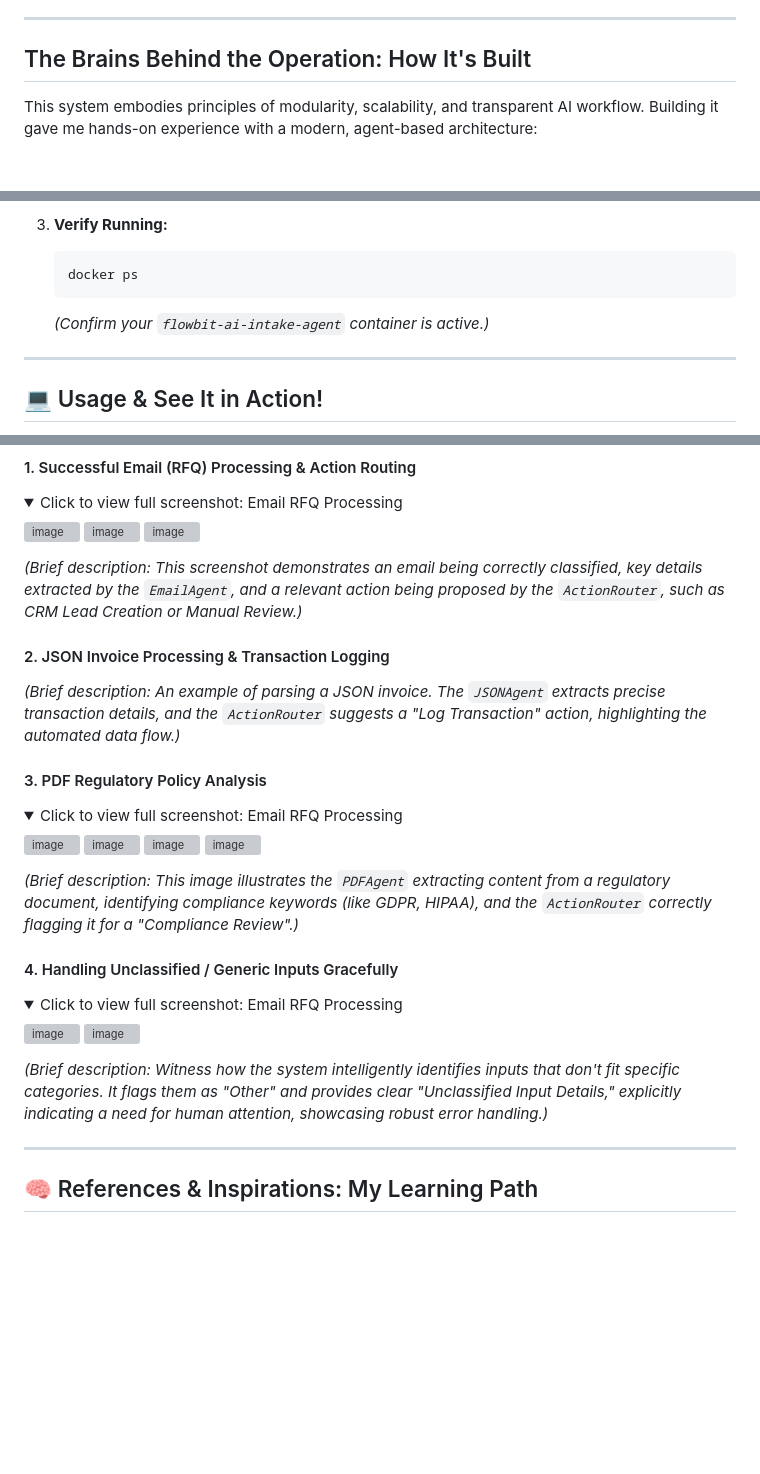
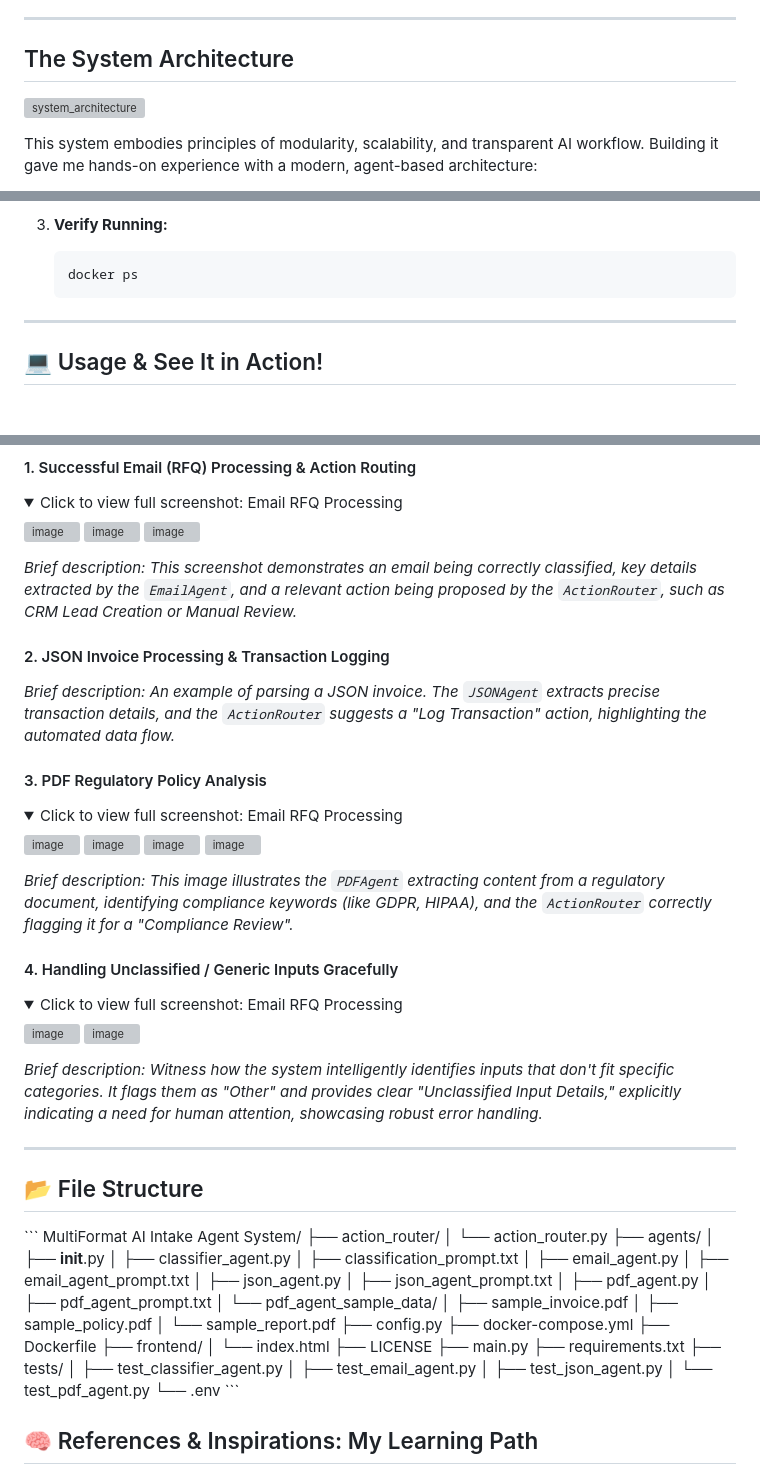
Before and after one commit to rprakashdass/multiformat-ai-intake-system, a Markdown page: README.md, 3 parts joined by grey strips. Drawn GitHub-style; folded sections open; blank space fills up the shorter version; grey boxes are pictures that could not be loaded.

````diff
--- a/README.md
+++ b/README.md
@@ -30,7 +30,9 @@ The **Flowbit AI Intake Agent System** is my answer to this challenge. It's an i
 
 -----
 
-## The Brains Behind the Operation: How It's Built
+## The System Architecture
+
+![system_architecture](https://github.com/user-attachments/assets/635b6f42-3a21-4e01-891e-b1fc60feba3a)
 
 This system embodies principles of modularity, scalability, and transparent AI workflow. Building it gave me hands-on experience with a modern, agent-based architecture:
 
@@ -92,8 +94,6 @@ This project is a testament to my ability to quickly grasp new technologies, app
     ```bash
     docker ps
     ```
-
-    *(Confirm your `flowbit-ai-intake-agent` container is active.)*
 
 -----
 
@@ -265,11 +265,11 @@ Here are some visual demonstrations of the system's robust processing and detail
   ![image](https://github.com/user-attachments/assets/b792cc97-0ee3-4cc1-9144-d12d124abd77)
 </details>
 
-*(Brief description: This screenshot demonstrates an email being correctly classified, key details extracted by the `EmailAgent`, and a relevant action being proposed by the `ActionRouter`, such as CRM Lead Creation or Manual Review.)*
+*Brief description: This screenshot demonstrates an email being correctly classified, key details extracted by the `EmailAgent`, and a relevant action being proposed by the `ActionRouter`, such as CRM Lead Creation or Manual Review.*
 
 #### 2\. JSON Invoice Processing & Transaction Logging
 
-*(Brief description: An example of parsing a JSON invoice. The `JSONAgent` extracts precise transaction details, and the `ActionRouter` suggests a "Log Transaction" action, highlighting the automated data flow.)*
+*Brief description: An example of parsing a JSON invoice. The `JSONAgent` extracts precise transaction details, and the `ActionRouter` suggests a "Log Transaction" action, highlighting the automated data flow.*
 
 #### 3\. PDF Regulatory Policy Analysis
 
@@ -282,7 +282,7 @@ Here are some visual demonstrations of the system's robust processing and detail
 ![image](https://github.com/user-attachments/assets/ff2e4f9b-73cd-41e8-8b94-dbc5dca5aa93)
 </details>
 
-*(Brief description: This image illustrates the `PDFAgent` extracting content from a regulatory document, identifying compliance keywords (like GDPR, HIPAA), and the `ActionRouter` correctly flagging it for a "Compliance Review".)*
+*Brief description: This image illustrates the `PDFAgent` extracting content from a regulatory document, identifying compliance keywords (like GDPR, HIPAA), and the `ActionRouter` correctly flagging it for a "Compliance Review".*
 
 #### 4\. Handling Unclassified / Generic Inputs Gracefully
 
@@ -293,9 +293,45 @@ Here are some visual demonstrations of the system's robust processing and detail
 ![image](https://github.com/user-attachments/assets/fcba7725-d92f-4ec8-aefb-7cc426de133e)
 </details>
 
-*(Brief description: Witness how the system intelligently identifies inputs that don't fit specific categories. It flags them as "Other" and provides clear "Unclassified Input Details," explicitly indicating a need for human attention, showcasing robust error handling.)*
+*Brief description: Witness how the system intelligently identifies inputs that don't fit specific categories. It flags them as "Other" and provides clear "Unclassified Input Details," explicitly indicating a need for human attention, showcasing robust error handling.*
 
 -----
+
+## 📂 File Structure
+
+\`\`\`
+MultiFormat AI Intake Agent System/
+├── action\_router/
+│   └── action\_router.py
+├── agents/
+│   ├── **init**.py
+│   ├── classifier\_agent.py
+│   ├── classification\_prompt.txt
+│   ├── email\_agent.py
+│   ├── email\_agent\_prompt.txt
+│   ├── json\_agent.py
+│   ├── json\_agent\_prompt.txt
+│   ├── pdf\_agent.py
+│   ├── pdf\_agent\_prompt.txt
+│   └── pdf\_agent\_sample\_data/
+│       ├── sample\_invoice.pdf
+│       ├── sample\_policy.pdf
+│       └── sample\_report.pdf
+├── config.py
+├── docker-compose.yml
+├── Dockerfile
+├── frontend/
+│   └── index.html
+├── LICENSE
+├── main.py
+├── requirements.txt
+├── tests/
+│   ├── test\_classifier\_agent.py
+│   ├── test\_email\_agent.py
+│   ├── test\_json\_agent.py
+│   └── test\_pdf\_agent.py
+└── .env
+\`\`\`
 
 
 ## 🧠 References & Inspirations: My Learning Path
````
